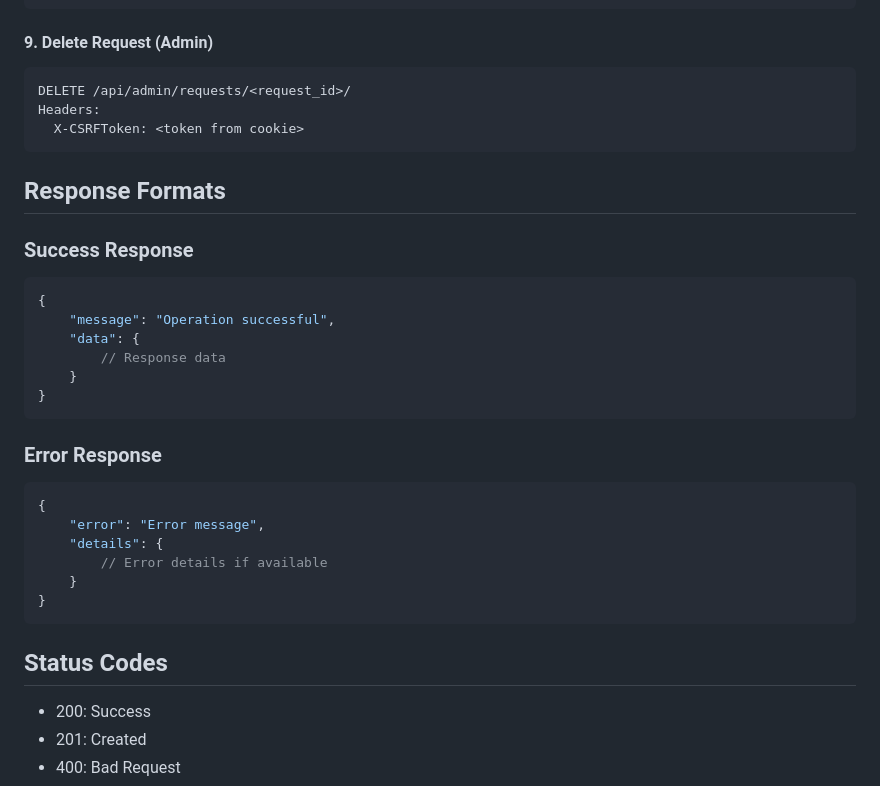
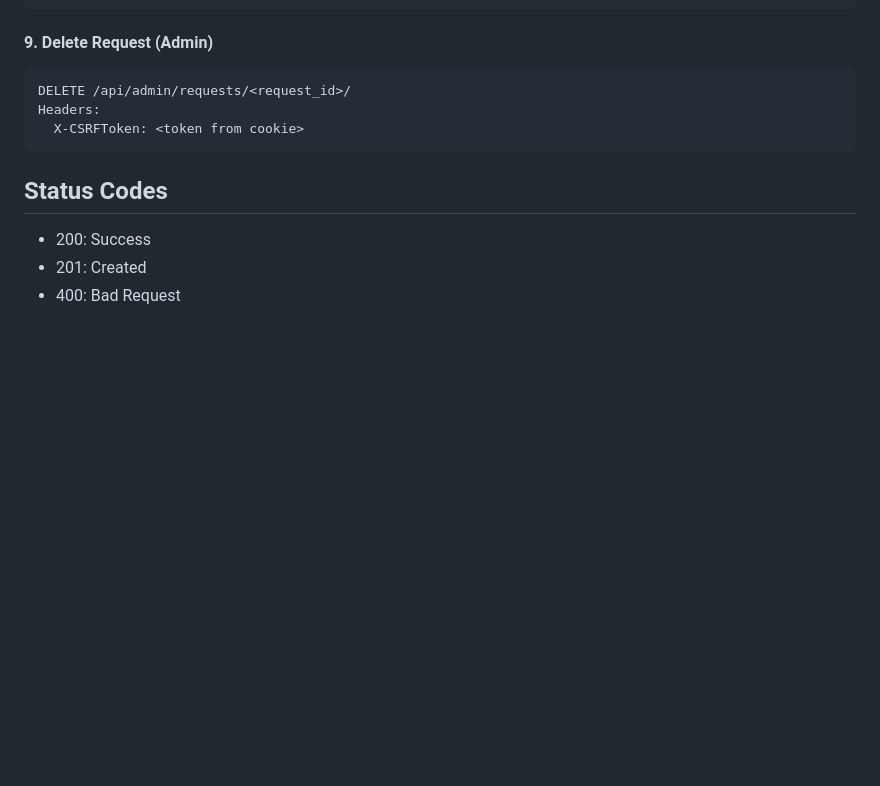
Before and after one commit to PrateekJaiswal12/Gas_Utility_Services_backend, a Markdown page: README.md, the part around the change. Drawn GitHub-style; blank space fills up the shorter version.

````diff
--- a/README.md
+++ b/README.md
@@ -278,28 +278,6 @@ Headers:
   X-CSRFToken: <token from cookie>
 ```
 
-## Response Formats
-
-### Success Response
-```json
-{
-    "message": "Operation successful",
-    "data": {
-        // Response data
-    }
-}
-```
-
-### Error Response
-```json
-{
-    "error": "Error message",
-    "details": {
-        // Error details if available
-    }
-}
-```
-
 ## Status Codes
 - 200: Success
 - 201: Created
````
